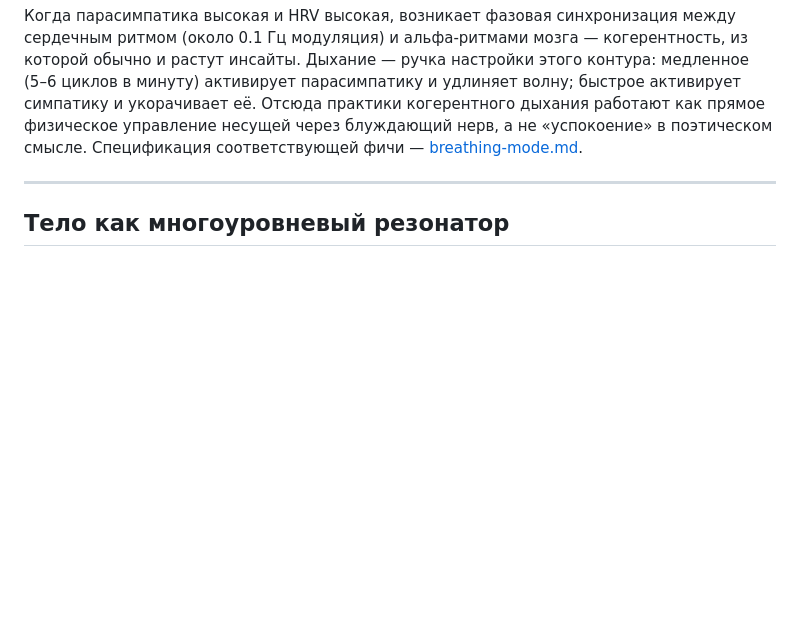
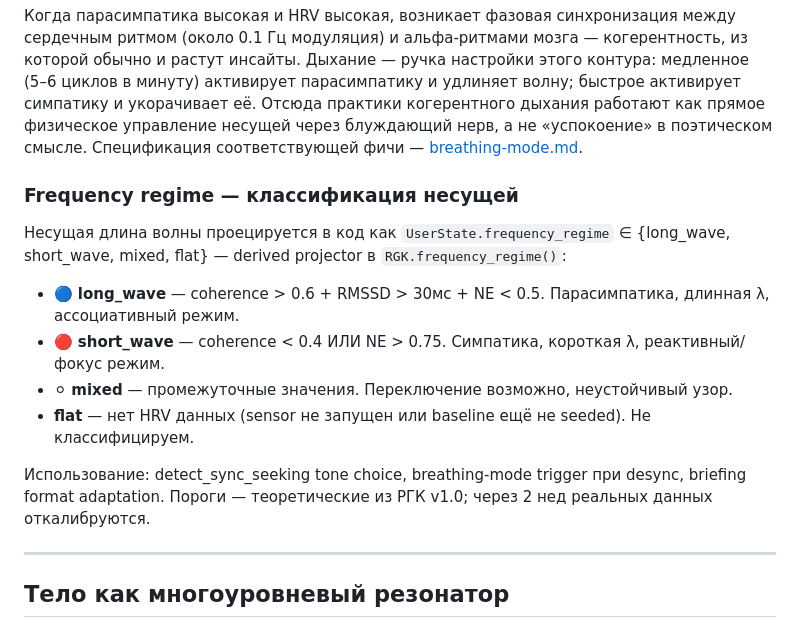
Before and after one commit to Volk-Arch/Baddle, a Markdown page: docs/hrv-design.md, the part around the change. GitHub-like rendering; blank space fills up the shorter version.

Commit message:
docs gaps: R/C mode + frequency_regime formula
Two coverage gaps found:
- R/C mode bit was only in architecture-rules.md; added брief
  paragraph to neurochem-design (where Resonator described).
- frequency_regime classification (long/short/mixed/flat thresholds)
  only mentioned in symbiosis-design as label; added formula section
  to hrv-design (where coh/rmssd inputs are documented).

Sentiment LLM feeder confirmed already covered (user-model-design:24).

```diff
--- a/docs/hrv-design.md
+++ b/docs/hrv-design.md
@@ -124,6 +124,17 @@ Neurochem (системная сторона) эволюционирует по
 
 Когда парасимпатика высокая и HRV высокая, возникает фазовая синхронизация между сердечным ритмом (около 0.1 Гц модуляция) и альфа-ритмами мозга — когерентность, из которой обычно и растут инсайты. Дыхание — ручка настройки этого контура: медленное (5–6 циклов в минуту) активирует парасимпатику и удлиняет волну; быстрое активирует симпатику и укорачивает её. Отсюда практики когерентного дыхания работают как прямое физическое управление несущей через блуждающий нерв, а не «успокоение» в поэтическом смысле. Спецификация соответствующей фичи — [breathing-mode.md](../planning/breathing-mode.md).
 
+### Frequency regime — классификация несущей
+
+Несущая длина волны проецируется в код как `UserState.frequency_regime` ∈ {long_wave, short_wave, mixed, flat} — derived projector в `RGK.frequency_regime()`:
+
+- 🔵 **long_wave** — coherence > 0.6 + RMSSD > 30мс + NE < 0.5. Парасимпатика, длинная λ, ассоциативный режим.
+- 🔴 **short_wave** — coherence < 0.4 ИЛИ NE > 0.75. Симпатика, короткая λ, реактивный/фокус режим.
+- ⚪ **mixed** — промежуточные значения. Переключение возможно, неустойчивый узор.
+- **flat** — нет HRV данных (sensor не запущен или baseline ещё не seeded). Не классифицируем.
+
+Использование: detect_sync_seeking tone choice, breathing-mode trigger при desync, briefing format adaptation. Пороги — теоретические из РГК v1.0; через 2 нед реальных данных откалибруются.
+
 ---
 
 ## Тело как многоуровневый резонатор
```
Also changed, not shown: docs/neurochem-design.md (+6 -0 lines).
